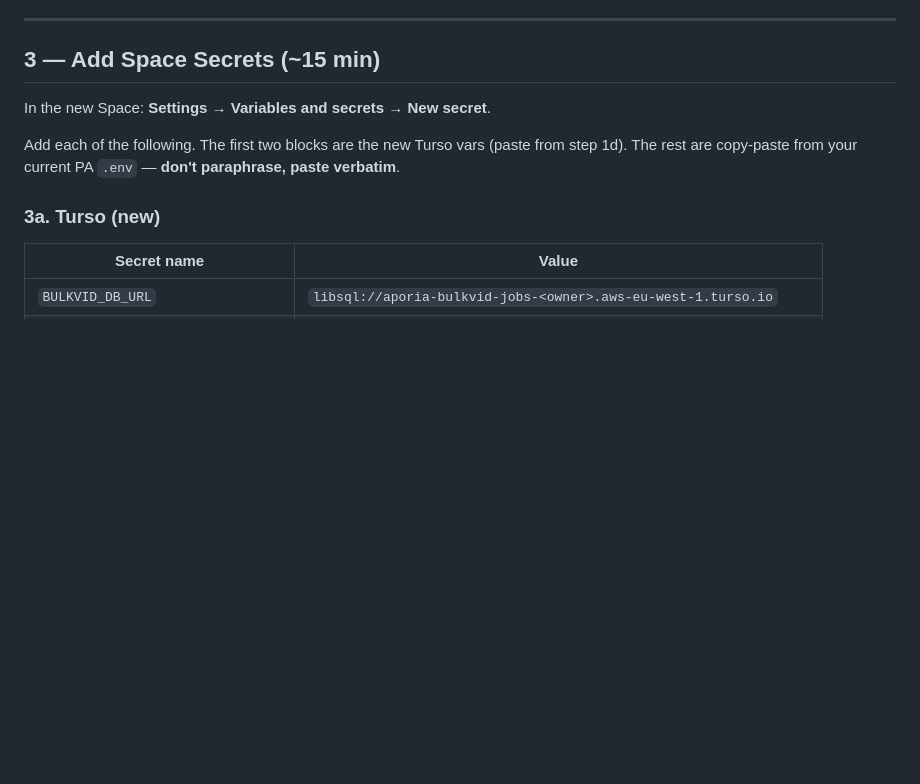
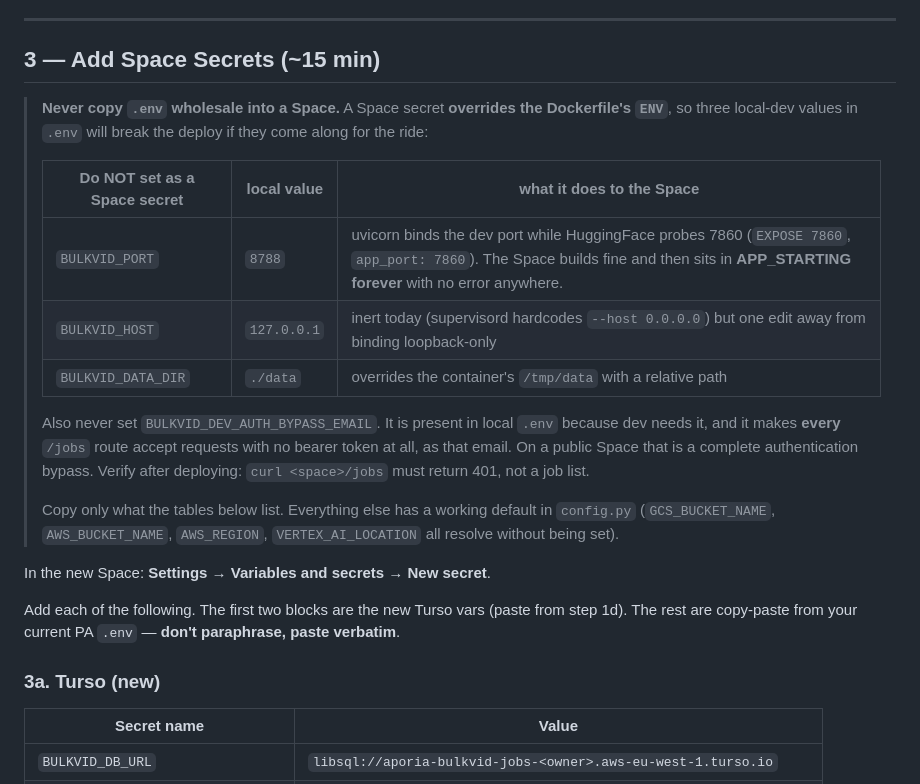
Before and after one commit to aporia2026/newturbovid, a Markdown page: docs/MIGRATE_TO_HF.md, the part around one of its changes. GitHub-like rendering; blank space fills up the shorter version.

```diff
--- a/docs/MIGRATE_TO_HF.md
+++ b/docs/MIGRATE_TO_HF.md
@@ -87,6 +87,26 @@ The tokens are long JWT strings.
 ---
 
 ## 3 — Add Space Secrets (~15 min)
+
+> **Never copy `.env` wholesale into a Space.** A Space secret **overrides the
+> Dockerfile's `ENV`**, so three local-dev values in `.env` will break the
+> deploy if they come along for the ride:
+>
+> | Do NOT set as a Space secret | local value | what it does to the Space |
+> |---|---|---|
+> | `BULKVID_PORT` | `8788` | uvicorn binds the dev port while HuggingFace probes 7860 (`EXPOSE 7860`, `app_port: 7860`). The Space builds fine and then sits in **APP_STARTING forever** with no error anywhere. |
+> | `BULKVID_HOST` | `127.0.0.1` | inert today (supervisord hardcodes `--host 0.0.0.0`) but one edit away from binding loopback-only |
+> | `BULKVID_DATA_DIR` | `./data` | overrides the container's `/tmp/data` with a relative path |
+>
+> Also never set `BULKVID_DEV_AUTH_BYPASS_EMAIL`. It is present in local `.env`
+> because dev needs it, and it makes **every** `/jobs` route accept requests with
+> no bearer token at all, as that email. On a public Space that is a complete
+> authentication bypass. Verify after deploying: `curl <space>/jobs` must return
+> 401, not a job list.
+>
+> Copy only what the tables below list. Everything else has a working default in
+> `config.py` (`GCS_BUCKET_NAME`, `AWS_BUCKET_NAME`, `AWS_REGION`,
+> `VERTEX_AI_LOCATION` all resolve without being set).
 
 In the new Space: **Settings → Variables and secrets → New secret**.
 
```
Also changed, not shown: other parts of docs/MIGRATE_TO_HF.md (+39 -0 lines).
